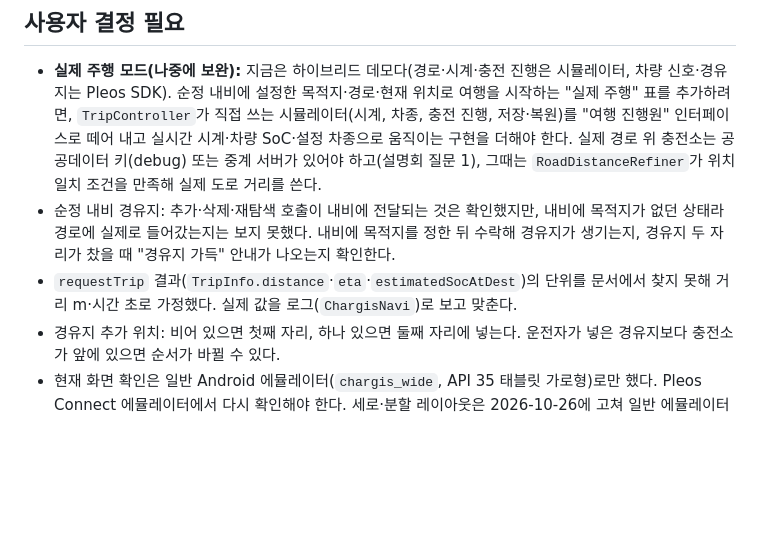
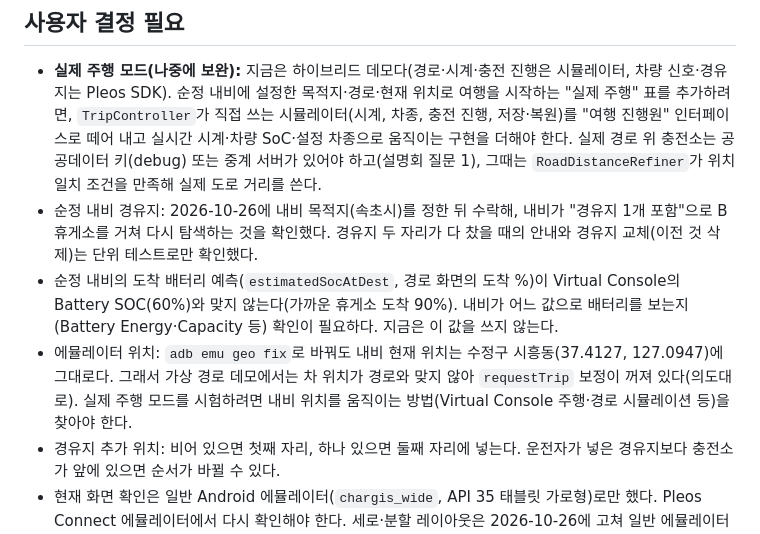
Before and after one commit to dyj02056/chargis, a Markdown page: docs/OPEN_ISSUES.md, the part around the change. Drawn GitHub-style; blank space fills up the shorter version.

Commit message:
Record Pleos navi waypoint and requestTrip unit verification
- Navi reroutes "경유지 1개 포함" via the accepted rest stop when a destination is set
- requestTrip distance is meters, eta is seconds (52166 m / 2623 s on emulator)
- Open issues: navi arrival SoC differs from Virtual Console SoC; geo fix does not move navi location

Co-Authored-By: Claude Opus 5.5 <noreply@anthropic.com>

```diff
--- a/docs/OPEN_ISSUES.md
+++ b/docs/OPEN_ISSUES.md
@@ -22,8 +22,9 @@
 
 ## 사용자 결정 필요
 - **실제 주행 모드(나중에 보완):** 지금은 하이브리드 데모다(경로·시계·충전 진행은 시뮬레이터, 차량 신호·경유지는 Pleos SDK). 순정 내비에 설정한 목적지·경로·현재 위치로 여행을 시작하는 "실제 주행" 표를 추가하려면, `TripController`가 직접 쓰는 시뮬레이터(시계, 차종, 충전 진행, 저장·복원)를 "여행 진행원" 인터페이스로 떼어 내고 실시간 시계·차량 SoC·설정 차종으로 움직이는 구현을 더해야 한다. 실제 경로 위 충전소는 공공데이터 키(debug) 또는 중계 서버가 있어야 하고(설명회 질문 1), 그때는 `RoadDistanceRefiner`가 위치 일치 조건을 만족해 실제 도로 거리를 쓴다.
-- 순정 내비 경유지: 추가·삭제·재탐색 호출이 내비에 전달되는 것은 확인했지만, 내비에 목적지가 없던 상태라 경로에 실제로 들어갔는지는 보지 못했다. 내비에 목적지를 정한 뒤 수락해 경유지가 생기는지, 경유지 두 자리가 찼을 때 "경유지 가득" 안내가 나오는지 확인한다.
-- `requestTrip` 결과(`TripInfo.distance`·`eta`·`estimatedSocAtDest`)의 단위를 문서에서 찾지 못해 거리 m·시간 초로 가정했다. 실제 값을 로그(`ChargisNavi`)로 보고 맞춘다.
+- 순정 내비 경유지: 2026-10-26에 내비 목적지(속초시)를 정한 뒤 수락해, 내비가 "경유지 1개 포함"으로 B 휴게소를 거쳐 다시 탐색하는 것을 확인했다. 경유지 두 자리가 다 찼을 때의 안내와 경유지 교체(이전 것 삭제)는 단위 테스트로만 확인했다.
+- 순정 내비의 도착 배터리 예측(`estimatedSocAtDest`, 경로 화면의 도착 %)이 Virtual Console의 Battery SOC(60%)와 맞지 않는다(가까운 휴게소 도착 90%). 내비가 어느 값으로 배터리를 보는지(Battery Energy·Capacity 등) 확인이 필요하다. 지금은 이 값을 쓰지 않는다.
+- 에뮬레이터 위치: `adb emu geo fix`로 바꿔도 내비 현재 위치는 수정구 시흥동(37.4127, 127.0947)에 그대로다. 그래서 가상 경로 데모에서는 차 위치가 경로와 맞지 않아 `requestTrip` 보정이 꺼져 있다(의도대로). 실제 주행 모드를 시험하려면 내비 위치를 움직이는 방법(Virtual Console 주행·경로 시뮬레이션 등)을 찾아야 한다.
 - 경유지 추가 위치: 비어 있으면 첫째 자리, 하나 있으면 둘째 자리에 넣는다. 운전자가 넣은 경유지보다 충전소가 앞에 있으면 순서가 바뀔 수 있다.
 - 현재 화면 확인은 일반 Android 에뮬레이터(`chargis_wide`, API 35 태블릿 가로형)로만 했다. Pleos Connect 에뮬레이터에서 다시 확인해야 한다. 세로·분할 레이아웃은 2026-10-26에 고쳐 일반 에뮬레이터에서 `wm size`로 세로(1600×2560)·분할 크기(1280×1600)를 확인했다. 실제 분할 창(앱 2개 동시 표시)은 Pleos 에뮬레이터에서 확인한다.
 - 시연 영상 구성: F3 제한 알림은 S3 시나리오에서만 나온다. 3분 영상에 S1과 S3를 어떻게 나눠 담을지 결정이 필요하다.
```
Also changed, not shown: README.md (+1 -1 lines), docs/DECISIONS.md (+1 -0 lines).
